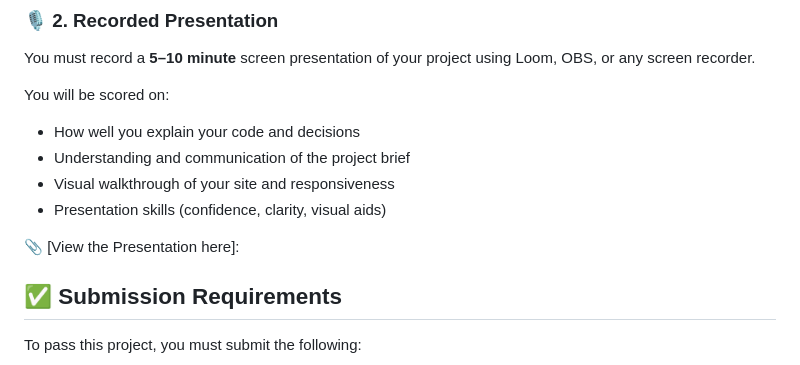
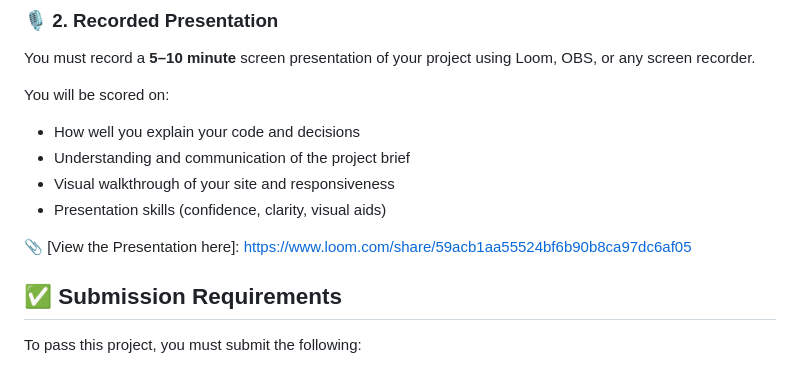
Before and after one commit to mabenathokozile1-gif/THOMAB25553_PT02508_A_Thokozile_Mabena_Resume_Project, a Markdown page: README.md, the part around the change. Drawn GitHub-style.

Commit message:
Added video link in the README

```diff
--- a/README.md
+++ b/README.md
@@ -66,7 +66,7 @@ You will be scored on:
 - Visual walkthrough of your site and responsiveness
 - Presentation skills (confidence, clarity, visual aids)
 
-📎 [View the Presentation here]:
+📎 [View the Presentation here]: https://www.loom.com/share/59acb1aa55524bf6b90b8ca97dc6af05
 
 ## ✅ Submission Requirements
 
```
